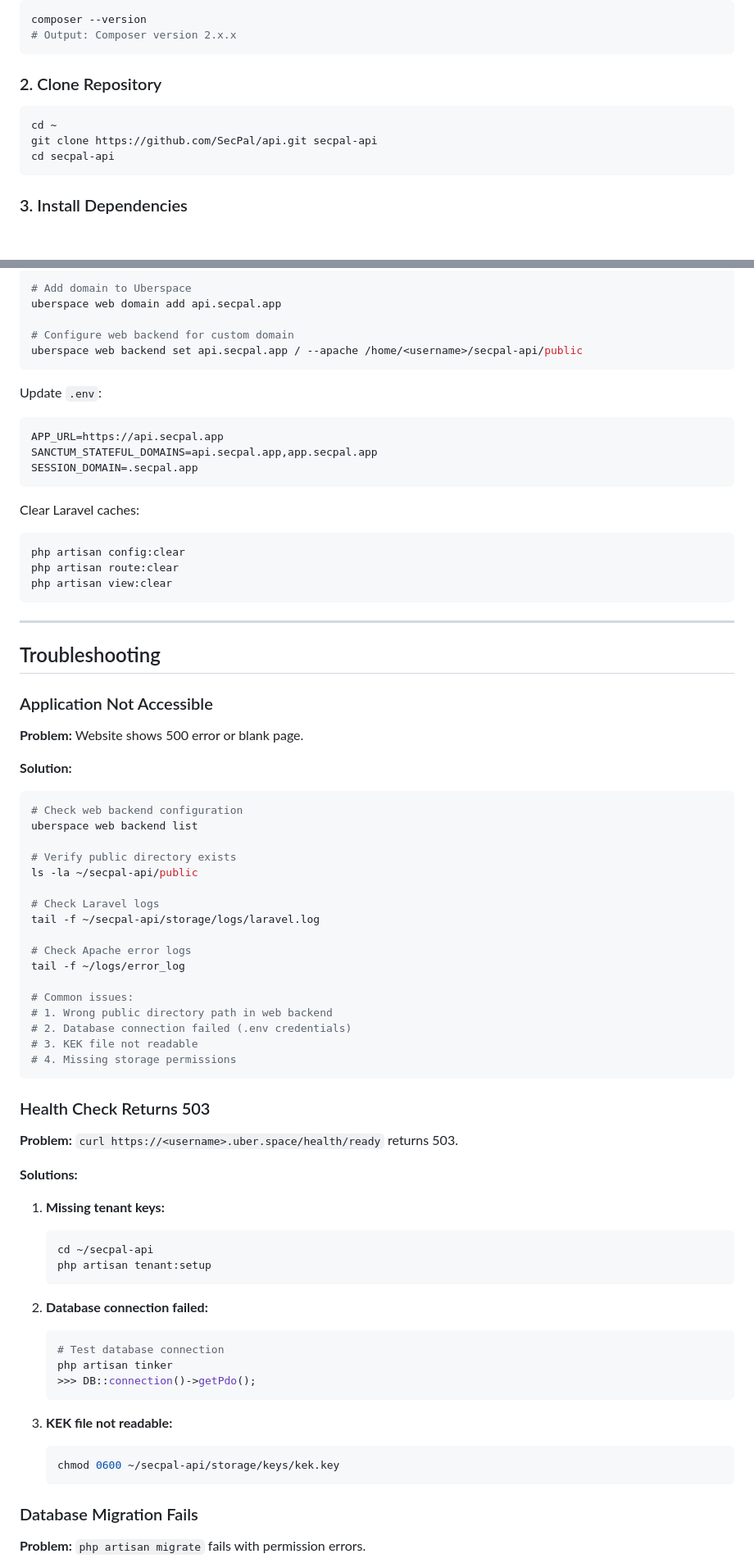
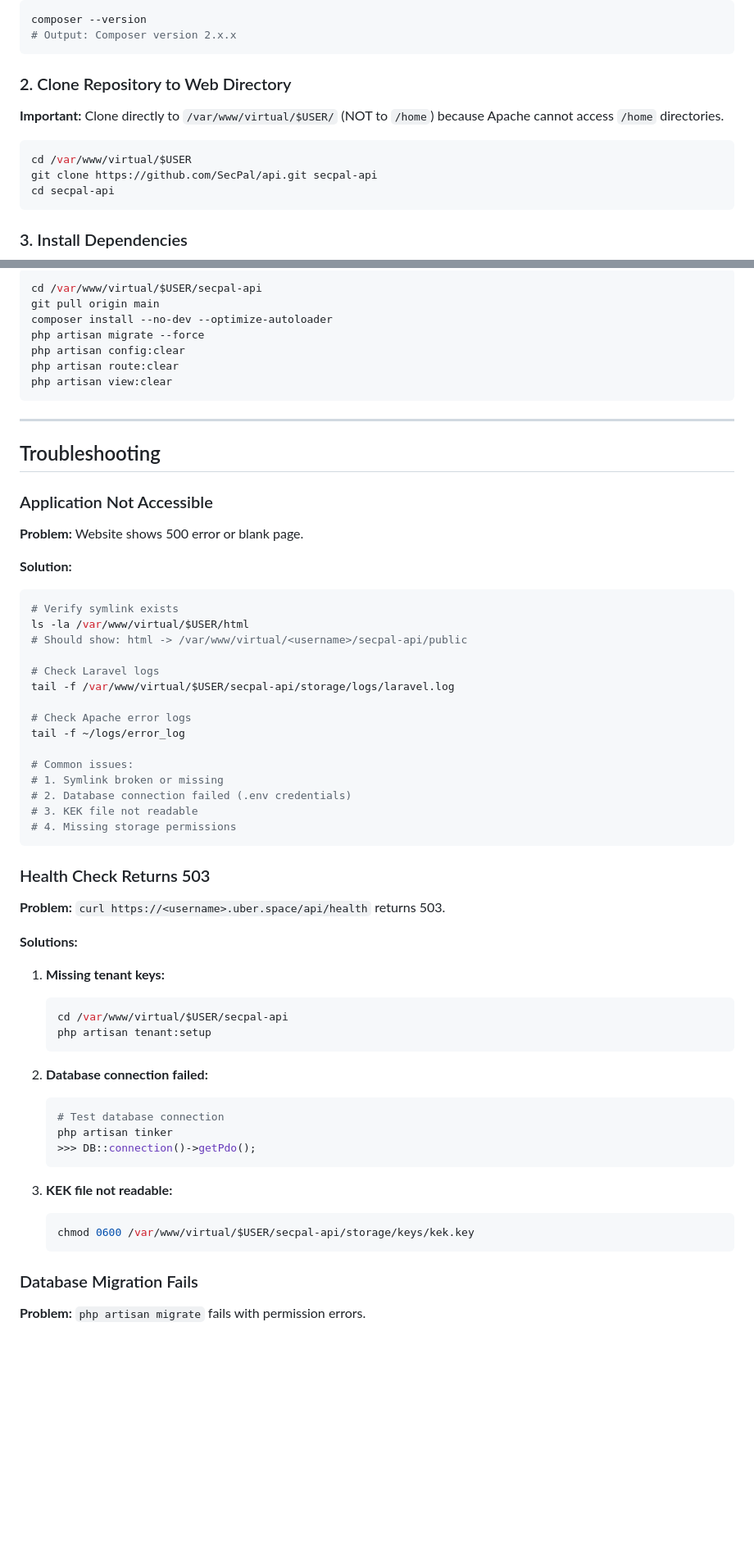
Before and after one commit to SecPal/api, a Markdown page: docs/deployment-uberspace.md, 2 parts joined by grey strips. Shown at 82% size. GitHub-like rendering; blank space fills up the shorter version.

````diff
--- a/docs/deployment-uberspace.md
+++ b/docs/deployment-uberspace.md
@@ -119,10 +123,12 @@ composer --version
 # Output: Composer version 2.x.x
 ```
 
-### 2. Clone Repository
+### 2. Clone Repository to Web Directory
+
+**Important:** Clone directly to `/var/www/virtual/$USER/` (NOT to `/home`) because Apache cannot access `/home` directories.
 
 ```bash
-cd ~
+cd /var/www/virtual/$USER
 git clone https://github.com/SecPal/api.git secpal-api
 cd secpal-api
 ```
@@ -342,23 +310,9 @@ If you have a custom domain (e.g., `api.secpal.app`):
 
 ```bash
-# Add domain to Uberspace
-uberspace web domain add api.secpal.app
-
-# Configure web backend for custom domain
-uberspace web backend set api.secpal.app / --apache /home/<username>/secpal-api/public
-```
-
-Update `.env`:
-
-```env
-APP_URL=https://api.secpal.app
-SANCTUM_STATEFUL_DOMAINS=api.secpal.app,app.secpal.app
-SESSION_DOMAIN=.secpal.app
-```
-
-Clear Laravel caches:
-
-```bash
+cd /var/www/virtual/$USER/secpal-api
+git pull origin main
+composer install --no-dev --optimize-autoloader
+php artisan migrate --force
 php artisan config:clear
 php artisan route:clear
 php artisan view:clear
@@ -375,20 +329,18 @@ php artisan view:clear
 **Solution:**
 
 ```bash
-# Check web backend configuration
-uberspace web backend list
-
-# Verify public directory exists
-ls -la ~/secpal-api/public
+# Verify symlink exists
+ls -la /var/www/virtual/$USER/html
+# Should show: html -> /var/www/virtual/<username>/secpal-api/public
 
 # Check Laravel logs
-tail -f ~/secpal-api/storage/logs/laravel.log
+tail -f /var/www/virtual/$USER/secpal-api/storage/logs/laravel.log
 
 # Check Apache error logs
 tail -f ~/logs/error_log
 
 # Common issues:
-# 1. Wrong public directory path in web backend
+# 1. Symlink broken or missing
 # 2. Database connection failed (.env credentials)
 # 3. KEK file not readable
 # 4. Missing storage permissions
@@ -396,14 +348,14 @@ tail -f ~/logs/error_log
 
 ### Health Check Returns 503
 
-**Problem:** `curl https://<username>.uber.space/health/ready` returns 503.
+**Problem:** `curl https://<username>.uber.space/api/health` returns 503.
 
 **Solutions:**
 
 1. **Missing tenant keys:**
 
    ```bash
-   cd ~/secpal-api
+   cd /var/www/virtual/$USER/secpal-api
    php artisan tenant:setup
    ```
 
@@ -418,7 +370,7 @@ tail -f ~/logs/error_log
 3. **KEK file not readable:**
 
    ```bash
-   chmod 0600 ~/secpal-api/storage/keys/kek.key
+   chmod 0600 /var/www/virtual/$USER/secpal-api/storage/keys/kek.key
    ```
 
 ### Database Migration Fails
````
Also changed, not shown: other parts of docs/deployment-uberspace.md (+73 -119 lines).
